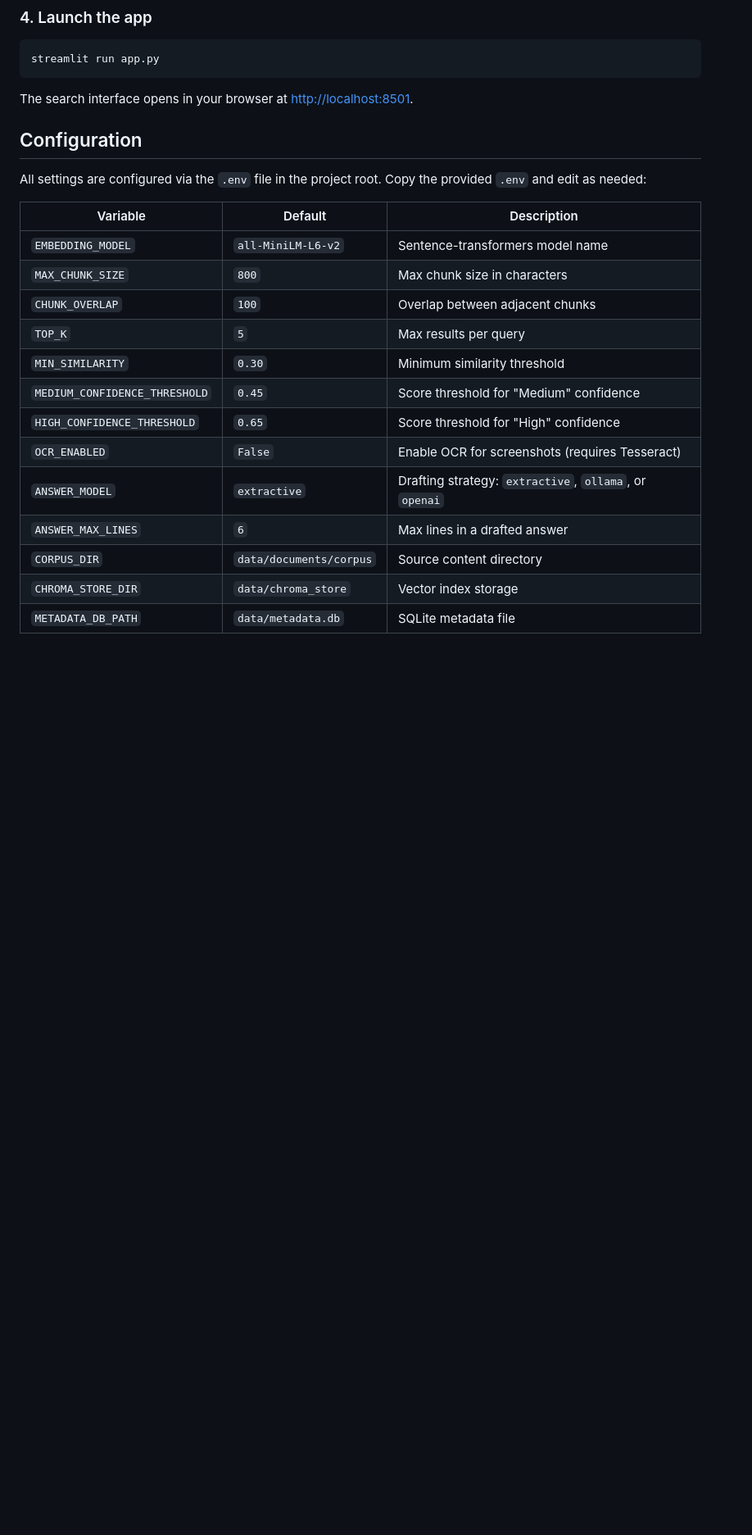
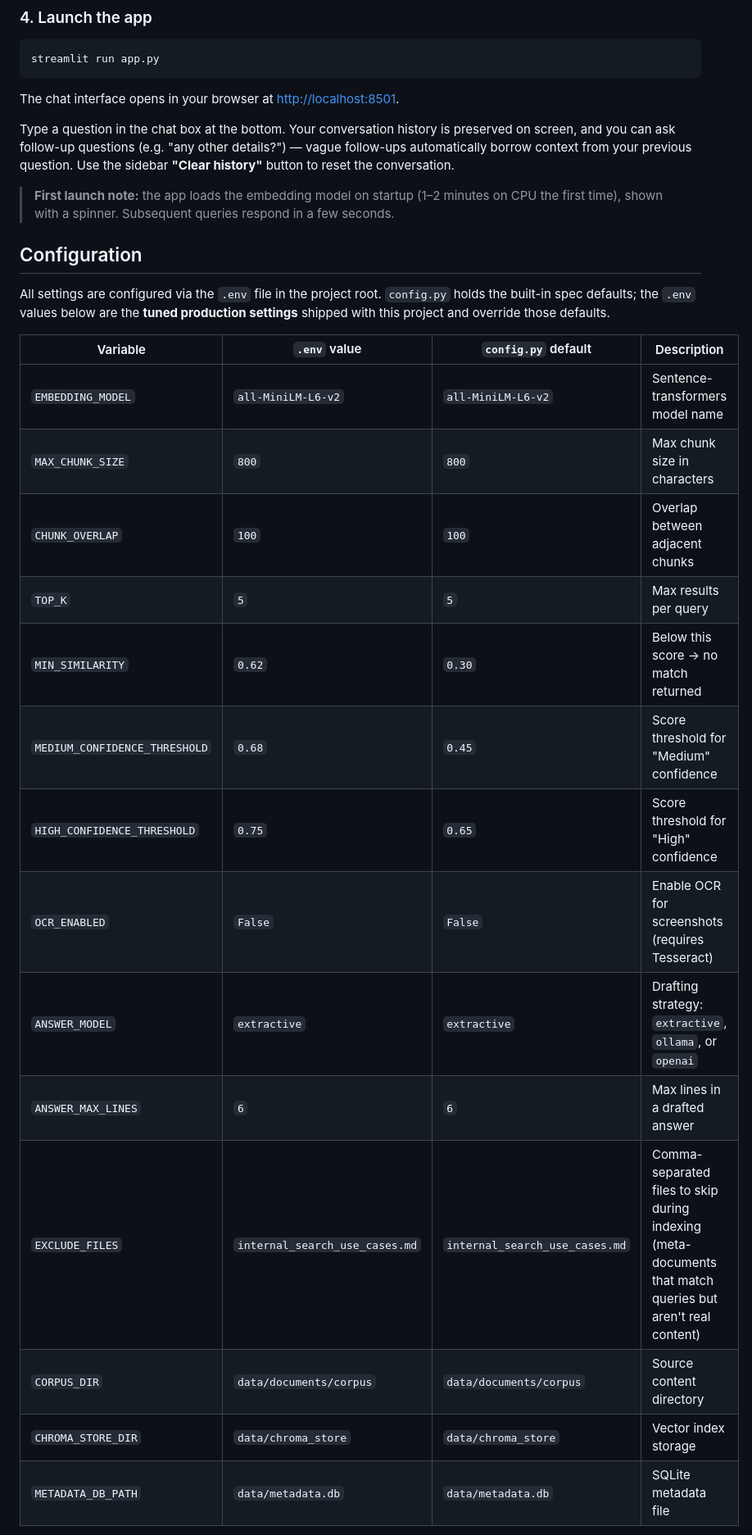
Before and after one commit to kiran-headstrong/AIML, a Markdown page: industry projects/ai-training-assistant/README.md, the part around one of its changes. Shown at 82% size. Rendered like a GitHub page; blank space fills up the shorter version.

Commit message:
docs: update README with chat UI, tuned thresholds, EXCLUDE_FILES, evaluation results, and troubleshooting

````diff
--- a/industry projects/ai-training-assistant/README.md
+++ b/industry projects/ai-training-assistant/README.md
@@ -83,25 +87,30 @@ The first run downloads the embedding model (~80 MB). After that, everything wor
 streamlit run app.py
 ```
 
-The search interface opens in your browser at [http://localhost:8501](http://localhost:8501).
+The chat interface opens in your browser at [http://localhost:8501](http://localhost:8501).
+
+Type a question in the chat box at the bottom. Your conversation history is preserved on screen, and you can ask follow-up questions (e.g. "any other details?") — vague follow-ups automatically borrow context from your previous question. Use the sidebar **"Clear history"** button to reset the conversation.
+
+> **First launch note:** the app loads the embedding model on startup (1–2 minutes on CPU the first time), shown with a spinner. Subsequent queries respond in a few seconds.
 
 ## Configuration
 
-All settings are configured via the `.env` file in the project root. Copy the provided `.env` and edit as needed:
+All settings are configured via the `.env` file in the project root. `config.py` holds the built-in spec defaults; the `.env` values below are the **tuned production settings** shipped with this project and override those defaults.
 
-| Variable | Default | Description |
-|----------|---------|-------------|
-| `EMBEDDING_MODEL` | `all-MiniLM-L6-v2` | Sentence-transformers model name |
-| `MAX_CHUNK_SIZE` | `800` | Max chunk size in characters |
-| `CHUNK_OVERLAP` | `100` | Overlap between adjacent chunks |
-| `TOP_K` | `5` | Max results per query |
-| `MIN_SIMILARITY` | `0.30` | Minimum similarity threshold |
-| `MEDIUM_CONFIDENCE_THRESHOLD` | `0.45` | Score threshold for "Medium" confidence |
-| `HIGH_CONFIDENCE_THRESHOLD` | `0.65` | Score threshold for "High" confidence |
-| `OCR_ENABLED` | `False` | Enable OCR for screenshots (requires Tesseract) |
-| `ANSWER_MODEL` | `extractive` | Drafting strategy: `extractive`, `ollama`, or `openai` |
-| `ANSWER_MAX_LINES` | `6` | Max lines in a drafted answer |
-| `CORPUS_DIR` | `data/documents/corpus` | Source content directory |
-| `CHROMA_STORE_DIR` | `data/chroma_store` | Vector index storage |
-| `METADATA_DB_PATH` | `data/metadata.db` | SQLite metadata file |
+| Variable | `.env` value | `config.py` default | Description |
+|----------|-------------|---------------------|-------------|
+| `EMBEDDING_MODEL` | `all-MiniLM-L6-v2` | `all-MiniLM-L6-v2` | Sentence-transformers model name |
+| `MAX_CHUNK_SIZE` | `800` | `800` | Max chunk size in characters |
+| `CHUNK_OVERLAP` | `100` | `100` | Overlap between adjacent chunks |
+| `TOP_K` | `5` | `5` | Max results per query |
+| `MIN_SIMILARITY` | `0.62` | `0.30` | Below this score → no match returned |
+| `MEDIUM_CONFIDENCE_THRESHOLD` | `0.68` | `0.45` | Score threshold for "Medium" confidence |
+| `HIGH_CONFIDENCE_THRESHOLD` | `0.75` | `0.65` | Score threshold for "High" confidence |
+| `OCR_ENABLED` | `False` | `False` | Enable OCR for screenshots (requires Tesseract) |
+| `ANSWER_MODEL` | `extractive` | `extractive` | Drafting strategy: `extractive`, `ollama`, or `openai` |
+| `ANSWER_MAX_LINES` | `6` | `6` | Max lines in a drafted answer |
+| `EXCLUDE_FILES` | `internal_search_use_cases.md` | `internal_search_use_cases.md` | Comma-separated files to skip during indexing (meta-documents that match queries but aren't real content) |
+| `CORPUS_DIR` | `data/documents/corpus` | `data/documents/corpus` | Source content directory |
+| `CHROMA_STORE_DIR` | `data/chroma_store` | `data/chroma_store` | Vector index storage |
+| `METADATA_DB_PATH` | `data/metadata.db` | `data/metadata.db` | SQLite metadata file |
 
````
Also changed, not shown: other parts of industry projects/ai-training-assistant/README.md (+51 -10 lines).
